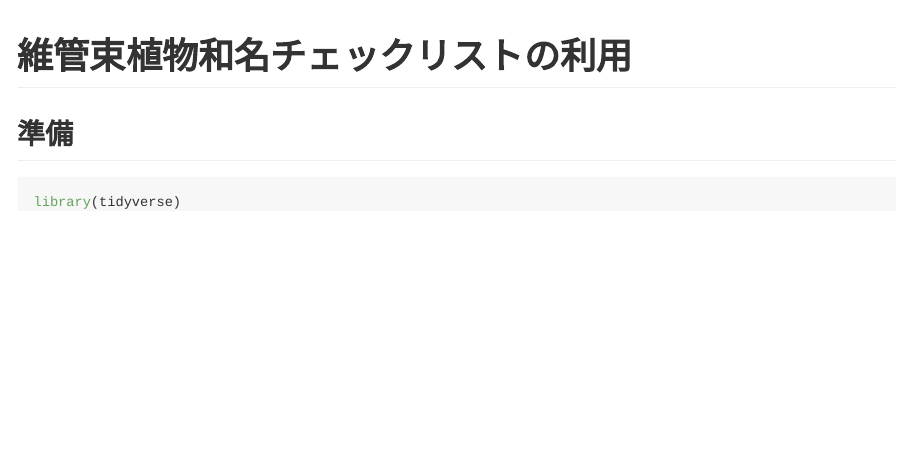
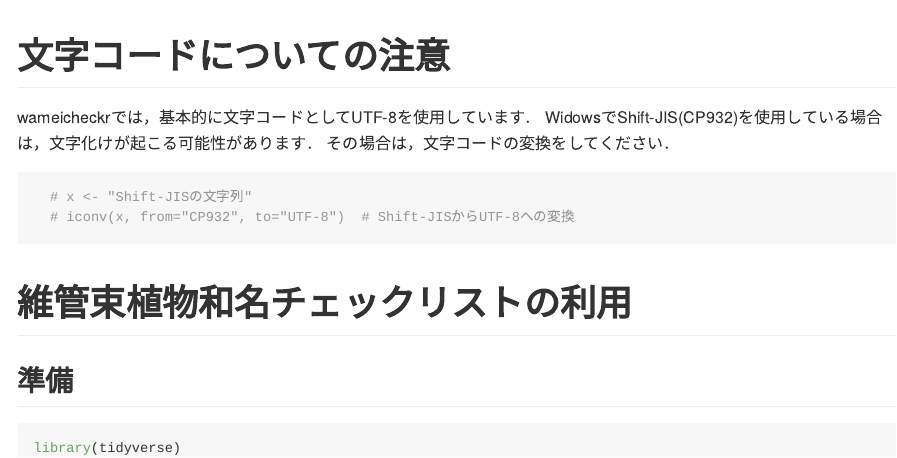
Before and after one commit to matutosi/wameicheckr, an R Markdown document (howtouse.Rmd): the page in a window 1100 px wide, from its top. Rendered offline with R 4.5, knitr and Pandoc, with nearby package versions; some code elsewhere in the file could not run offline.

Commit message:
add description of text code

````diff
--- a/howtouse.Rmd
+++ b/howtouse.Rmd
@@ -8,6 +8,18 @@ knitr::opts_chunk$set(
   comment = "#>"
 )
 ```
+
+# 文字コードについての注意
+
+wameicheckrでは，基本的に文字コードとしてUTF-8を使用しています．
+WidowsでShift-JIS(CP932)を使用している場合は，文字化けが起こる可能性があります．
+その場合は，文字コードの変換をしてください．
+
+```{r text code}
+  # x <- "Shift-JISの文字列"
+  # iconv(x, from="CP932", to="UTF-8")  # Shift-JISからUTF-8への変換
+```
+
 
 # 維管束植物和名チェックリストの利用
 
````
